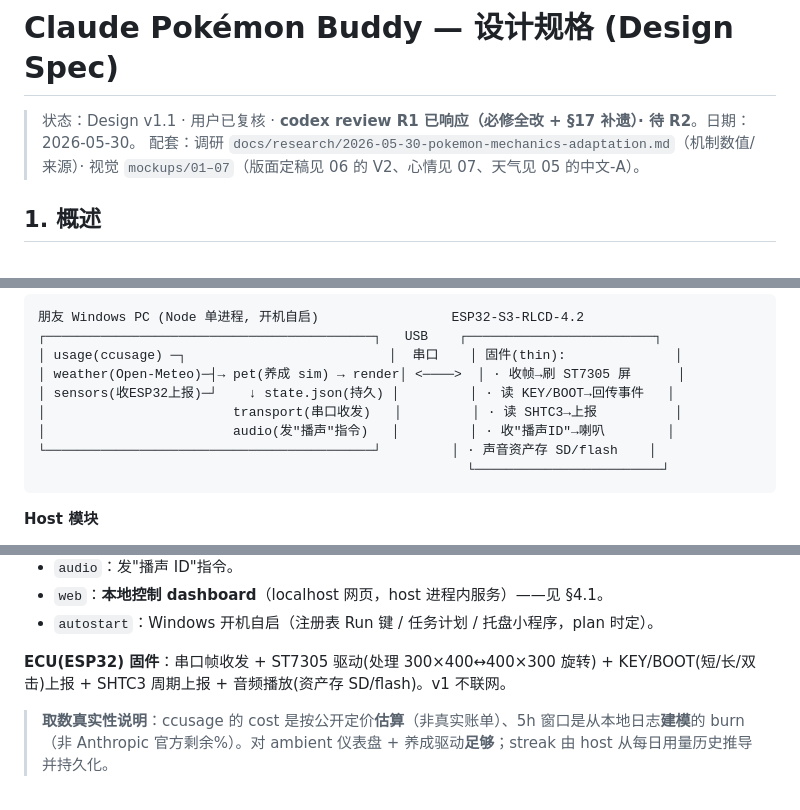
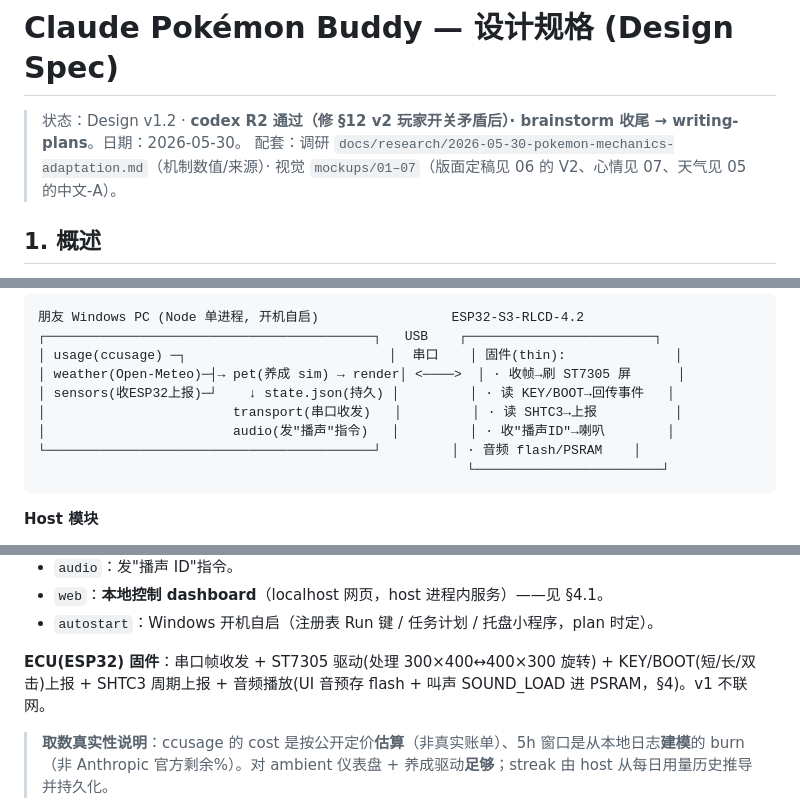
Before and after one commit to aquamarinz/claude-pokemon-buddy, a Markdown page: docs/specs/2026-05-30-claude-pokemon-buddy-design.md, 3 parts joined by grey strips. GitHub-like rendering.

````diff
--- a/docs/specs/2026-05-30-claude-pokemon-buddy-design.md
+++ b/docs/specs/2026-05-30-claude-pokemon-buddy-design.md
@@ -1,6 +1,6 @@
 # Claude Pokémon Buddy — 设计规格 (Design Spec)
 
-> 状态：Design v1.1 · 用户已复核 · **codex review R1 已响应（必修全改 + §17 补遗）· 待 R2**。日期：2026-05-30。
+> 状态：Design v1.2 · **codex R2 通过（修 §12 v2 玩家开关矛盾后）· brainstorm 收尾 → writing-plans**。日期：2026-05-30。
 > 配套：调研 `docs/research/2026-05-30-pokemon-mechanics-adaptation.md`（机制数值/来源）· 视觉 `mockups/01–07`（版面定稿见 06 的 V2、心情见 07、天气见 05 的中文-A）。
 
 ## 1. 概述
@@ -37,7 +37,7 @@ Waveshare **ESP32-S3-RLCD-4.2**：4.2" 反射 LCD，原生 300×400，驱动 **S
 │ sensors(收ESP32上报)─┘    ↓ state.json(持久) │         │ · 读 KEY/BOOT→回传事件   │
 │                        transport(串口收发)   │         │ · 读 SHTC3→上报          │
 │                        audio(发"播声"指令)   │         │ · 收"播声ID"→喇叭        │
-└──────────────────────────────────────────┘         │ · 声音资产存 SD/flash    │
+└──────────────────────────────────────────┘         │ · 音频 flash/PSRAM    │
                                                        └────────────────────────┘
 ```
 
@@ -53,7 +53,7 @@ Waveshare **ESP32-S3-RLCD-4.2**：4.2" 反射 LCD，原生 300×400，驱动 **S
 - `web`：**本地控制 dashboard**（localhost 网页，host 进程内服务）——见 §4.1。
 - `autostart`：Windows 开机自启（注册表 Run 键 / 任务计划 / 托盘小程序，plan 时定）。
 
-**ECU(ESP32) 固件**：串口帧收发 + ST7305 驱动(处理 300×400↔400×300 旋转) + KEY/BOOT(短/长/双击)上报 + SHTC3 周期上报 + 音频播放(资产存 SD/flash)。v1 不联网。
+**ECU(ESP32) 固件**：串口帧收发 + ST7305 驱动(处理 300×400↔400×300 旋转) + KEY/BOOT(短/长/双击)上报 + SHTC3 周期上报 + 音频播放(UI 音预存 flash + 叫声 SOUND_LOAD 进 PSRAM，§4)。v1 不联网。
 
 > **取数真实性说明**：ccusage 的 cost 是按公开定价**估算**（非真实账单）、5h 窗口是从本地日志**建模**的 burn（非 Anthropic 官方剩余%）。对 ambient 仪表盘 + 养成驱动**足够**；streak 由 host 从每日用量历史推导并持久化。
 
````
Also changed, not shown: other parts of docs/specs/2026-05-30-claude-pokemon-buddy-design.md (+3 -3 lines).
